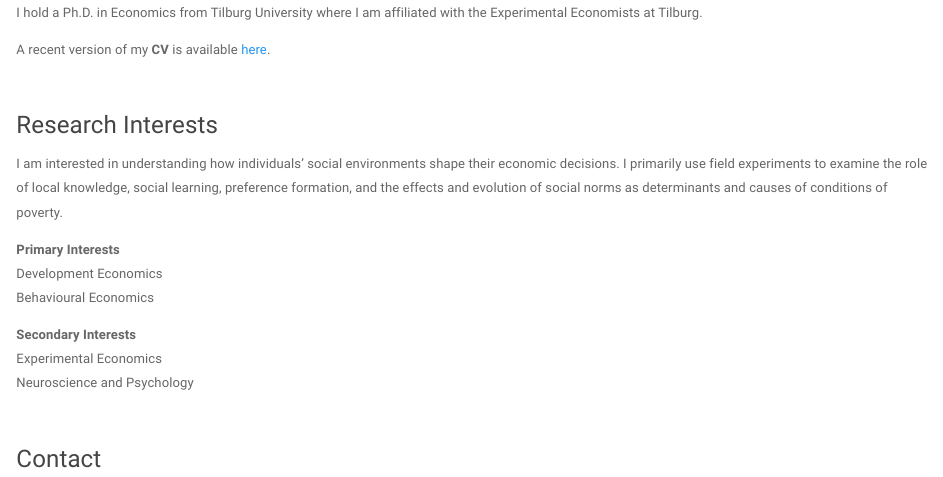
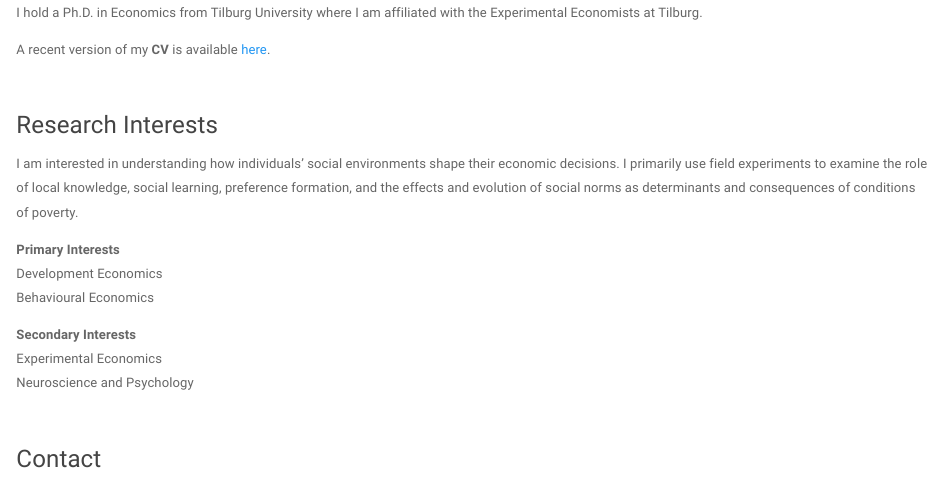
Before and after one commit to ruschenpohler/ruschenpohler.github.io, an R Markdown document (index.Rmd): the page in a window 1100 px wide, from 200 px down. Rendered offline with R 4.5, knitr and Pandoc, with nearby package versions; a font, style sheet, LaTeX package, included part or bibliography that could not be used is replaced or left out.

Commit message:
Updated index by consequences

```diff
--- a/index.Rmd
+++ b/index.Rmd
@@ -24,10 +24,7 @@ A recent version of my **CV** is available <a href="files/JRUE_CV_May2020.pdf" t
 
 <p>
 
-I am interested in understanding how individuals' social environments shape their economic
-decisions. I primarily use field experiments to examine the role of local knowledge, social learning,
-preference formation, and the effects and evolution of social norms as
-determinants and causes of conditions of poverty.
+I am interested in understanding how individuals' social environments shape their economic decisions. I primarily use field experiments to examine the role of local knowledge, social learning, preference formation, and the effects and evolution of social norms as determinants and consequences of conditions of poverty.
 
 
 
```
Also changed, not shown: index.html.
